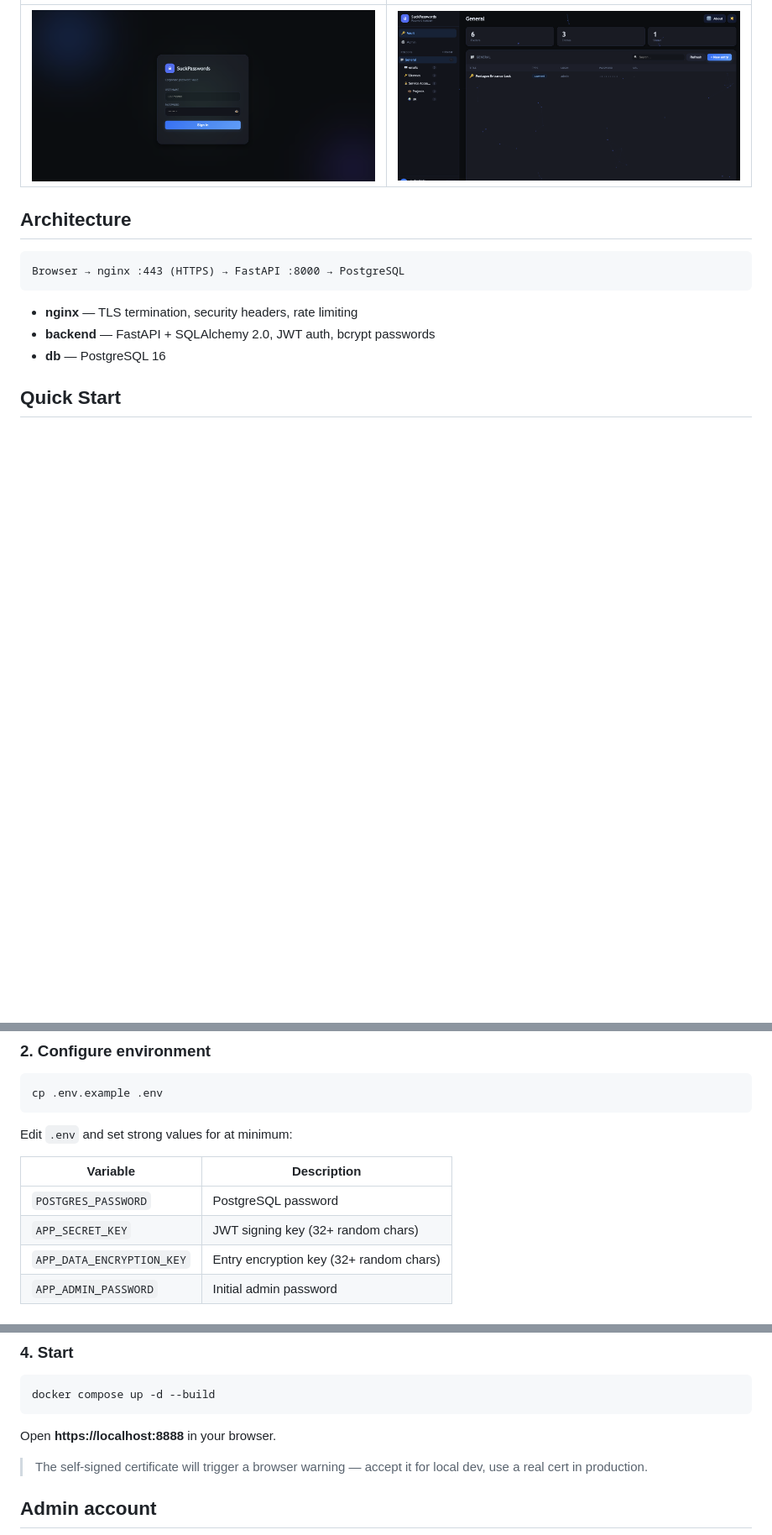
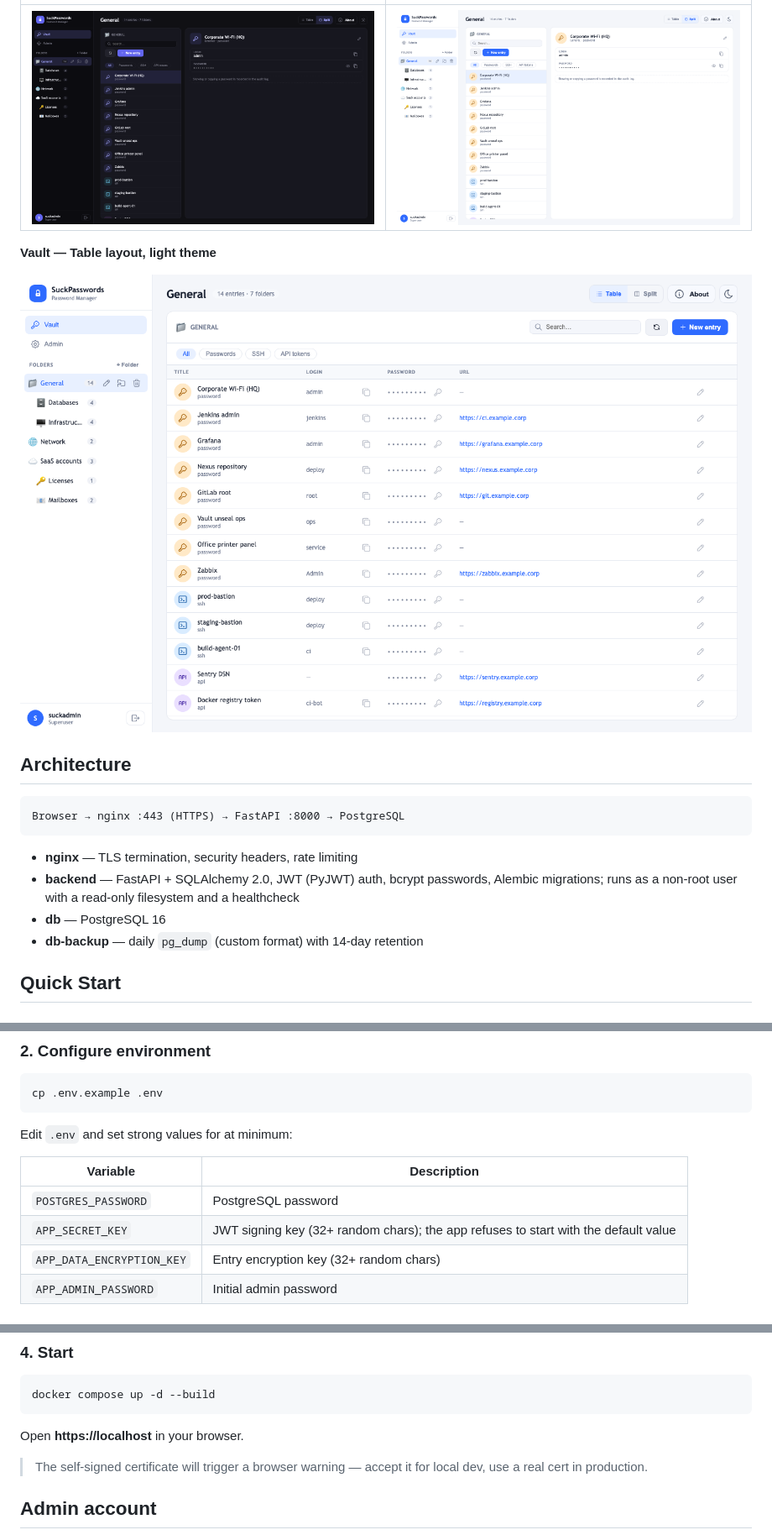
Before and after one commit to aleshenkow/suckpasswords, a Markdown page: README.md, 3 parts joined by grey strips. Shown at 84% size. GitHub-like rendering; pictures changed too: docks/images/SuckLogin.png, docks/images/SuckMain.png, docks/images/SuckSplitDark.png (added); blank space fills up the shorter version.

Commit message:
Update README and screenshots for new UI, audit and ops changes
Co-Authored-By: Claude Sonnet 5.5 <noreply@anthropic.com>

````diff
--- a/README.md
+++ b/README.md
@@ -25,5 +41,9 @@ A self-hosted corporate password vault with a web UI, LDAP/AD authentication, ro
 |---|---|
-| ![SuckPasswords Login](docks/images/SuckLogin.png) | ![SuckPasswords Main Dashboard](docks/images/SuckMain.png) |
+| ![Split layout, dark](docks/images/SuckSplitDark.png) | ![Split layout, light](docks/images/SuckSplitLight.png) |
+
+**Vault — Table layout, light theme**
+
+![Vault, table layout, light theme](docks/images/SuckTableLight.png)
 
 ## Architecture
 
@@ -32,8 +52,9 @@ Browser → nginx :443 (HTTPS) → FastAPI :8000 → PostgreSQL
 ```
 
 - **nginx** — TLS termination, security headers, rate limiting
-- **backend** — FastAPI + SQLAlchemy 2.0, JWT auth, bcrypt passwords
+- **backend** — FastAPI + SQLAlchemy 2.0, JWT (PyJWT) auth, bcrypt passwords, Alembic migrations; runs as a non-root user with a read-only filesystem and a healthcheck
 - **db** — PostgreSQL 16
+- **db-backup** — daily `pg_dump` (custom format) with 14-day retention
 
 ## Quick Start
 
@@ -55,7 +76,7 @@ Edit `.env` and set strong values for at minimum:
 | Variable | Description |
 |---|---|
 | `POSTGRES_PASSWORD` | PostgreSQL password |
-| `APP_SECRET_KEY` | JWT signing key (32+ random chars) |
+| `APP_SECRET_KEY` | JWT signing key (32+ random chars); the app refuses to start with the default value |
 | `APP_DATA_ENCRYPTION_KEY` | Entry encryption key (32+ random chars) |
 | `APP_ADMIN_PASSWORD` | Initial admin password |
 
@@ -73,7 +94,7 @@ For production, replace `certs/server.crt` and `certs/server.key` with certifica
 docker compose up -d --build
 ```
 
-Open **https://localhost:8888** in your browser.
+Open **https://localhost** in your browser.
 
 > The self-signed certificate will trigger a browser warning — accept it for local dev, use a real cert in production.
 
````
Also changed, not shown: other parts of README.md (+38 -12 lines).
